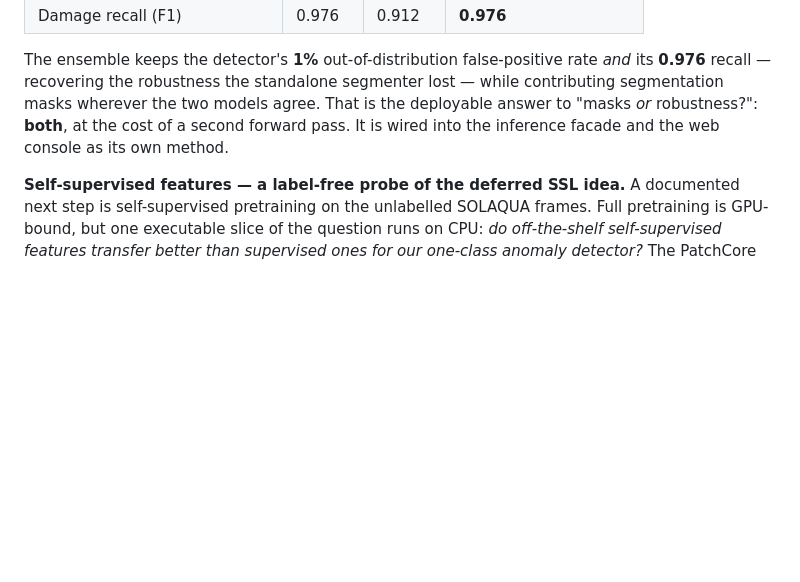
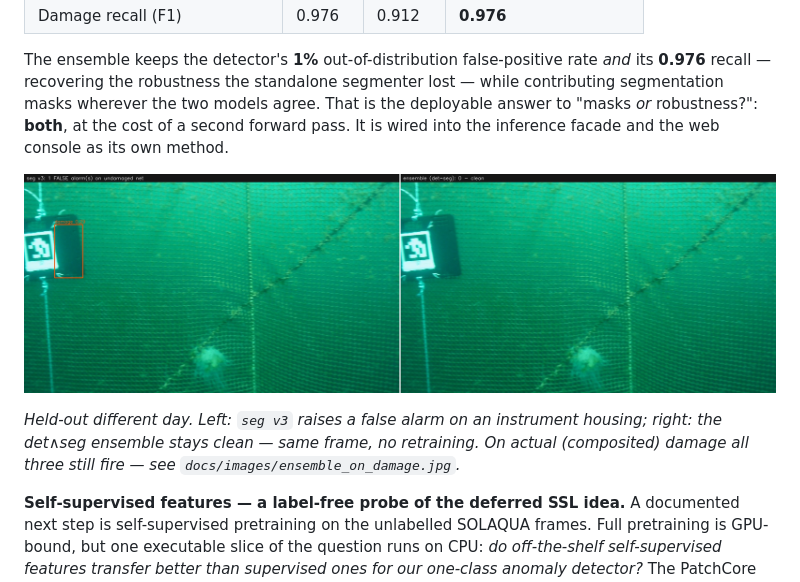
Before and after one commit to Chrislysen/net-inspection-cv, a Markdown page: reports/SCALEAQ_PROTOTYPE_REPORT.md, the part around one of its changes. Rendered like a GitHub page; pictures changed too: docs/images/ensemble_fp_suppression.jpg (added); blank space fills up the shorter version.

```diff
--- a/reports/SCALEAQ_PROTOTYPE_REPORT.md
+++ b/reports/SCALEAQ_PROTOTYPE_REPORT.md
@@ -474,6 +474,13 @@ the deployable answer to "masks *or* robustness?": **both**, at the cost of a se
 forward pass. It is wired into the inference facade and the web console as its own
 method.
 
+![ensemble false-positive suppression](../docs/images/ensemble_fp_suppression.jpg)
+
+*Held-out different day. Left: `seg v3` raises a false alarm on an instrument
+housing; right: the det∧seg ensemble stays clean — same frame, no retraining.
+On actual (composited) damage all three still fire — see
+`docs/images/ensemble_on_damage.jpg`.*
+
 **Self-supervised features — a label-free probe of the deferred SSL idea.** A
 documented next step is self-supervised pretraining on the unlabelled SOLAQUA
 frames. Full pretraining is GPU-bound, but one executable slice of the question
```
Also changed, not shown: other parts of reports/SCALEAQ_PROTOTYPE_REPORT.md (+27 -0 lines), README.md (+19 -14 lines), docs/images/ensemble_on_damage.jpg (added).
